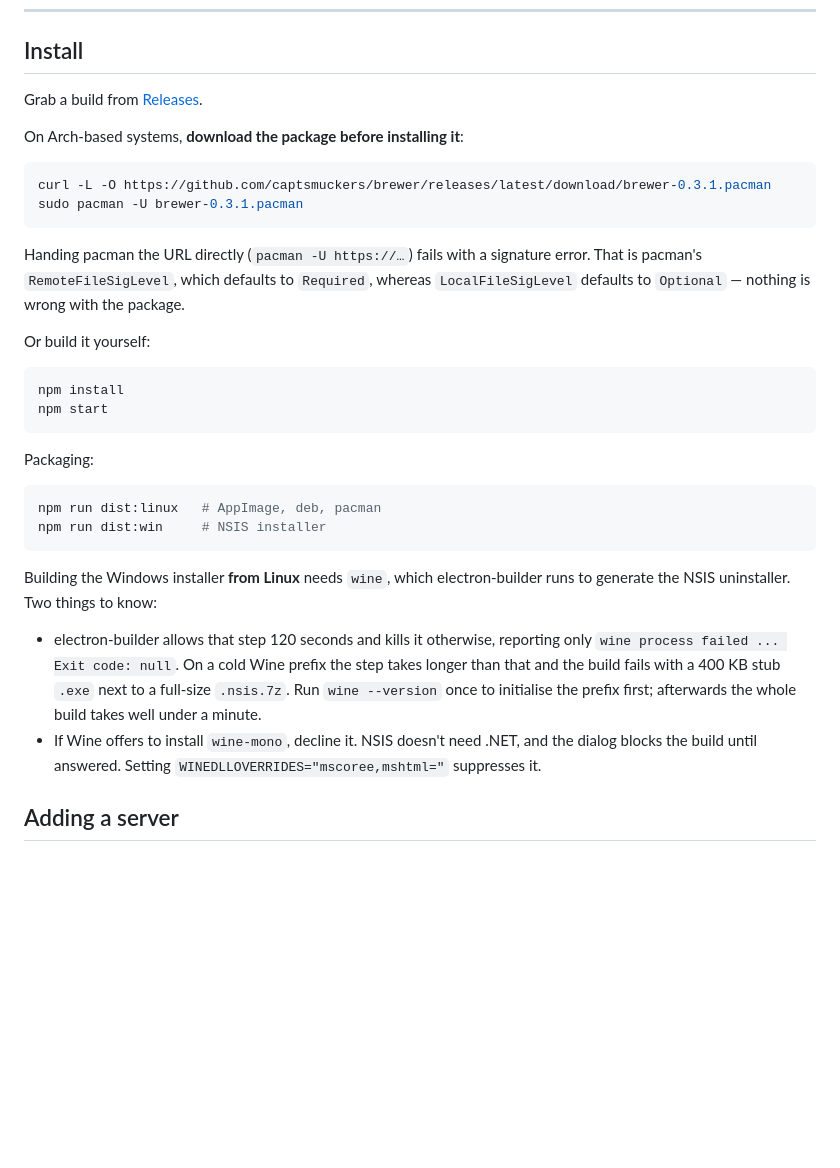
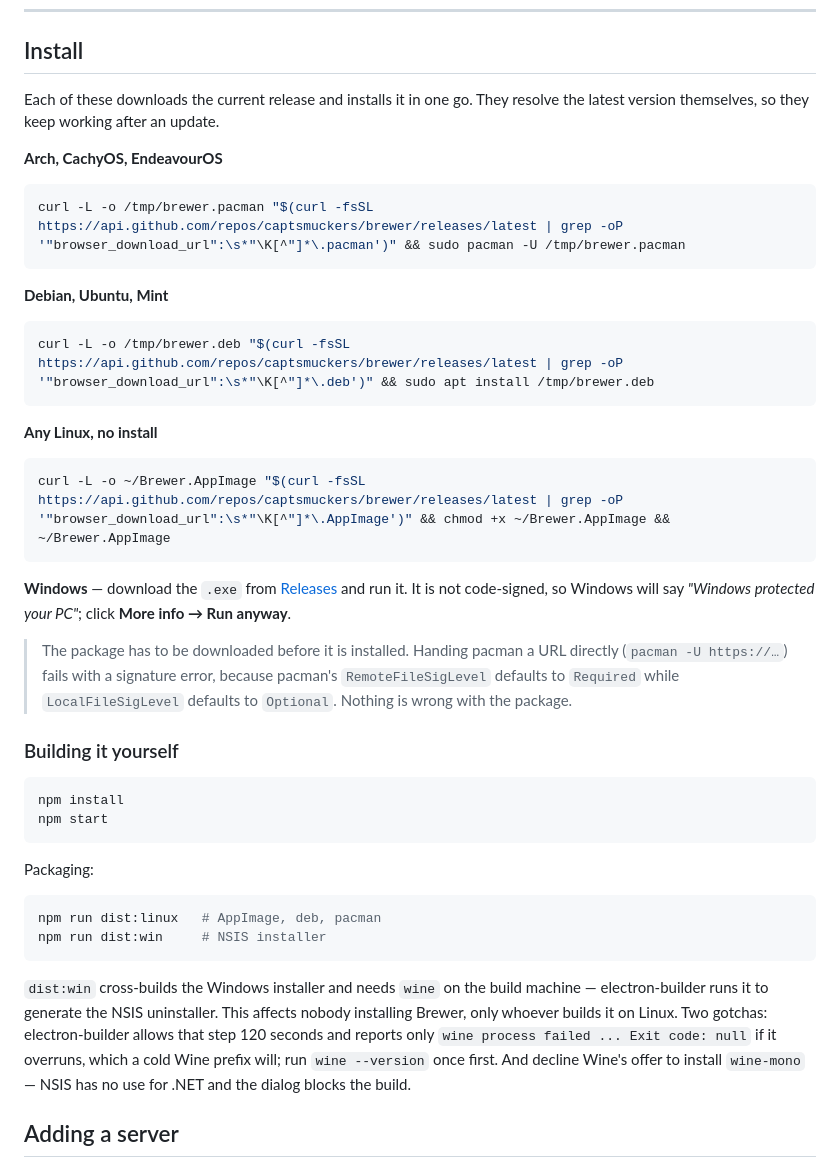
Before and after one commit to captsmuckers/brewer, a Markdown page: README.md, the part around the change. Rendered like a GitHub page; blank space fills up the shorter version.

Commit message:
Document one-line installs that resolve the latest release
Friends had to look up the current version and run two commands. These
resolve the download URL from the releases API, so one paste installs the
current build and keeps working across updates.

Also restores the packaging notes clipped while rewriting the section, with
the wine requirement scoped to whoever builds on Linux rather than reading
like something users need.

Co-Authored-By: Claude Opus 5 <noreply@anthropic.com>

````diff
--- a/README.md
+++ b/README.md
@@ -13,21 +13,38 @@ Built on Electron. Ships for Linux and Windows.
 
 ## Install
 
-Grab a build from [Releases](https://github.com/captsmuckers/brewer/releases).
+Each of these downloads the current release and installs it in one go. They
+resolve the latest version themselves, so they keep working after an update.
 
-On Arch-based systems, **download the package before installing it**:
+**Arch, CachyOS, EndeavourOS**
 
 ```bash
-curl -L -O https://github.com/captsmuckers/brewer/releases/latest/download/brewer-0.3.1.pacman
-sudo pacman -U brewer-0.3.1.pacman
+curl -L -o /tmp/brewer.pacman "$(curl -fsSL https://api.github.com/repos/captsmuckers/brewer/releases/latest | grep -oP '"browser_download_url":\s*"\K[^"]*\.pacman')" && sudo pacman -U /tmp/brewer.pacman
 ```
 
-Handing pacman the URL directly (`pacman -U https://…`) fails with a signature
-error. That is pacman's `RemoteFileSigLevel`, which defaults to `Required`,
-whereas `LocalFileSigLevel` defaults to `Optional` — nothing is wrong with the
-package.
+**Debian, Ubuntu, Mint**
 
-Or build it yourself:
+```bash
+curl -L -o /tmp/brewer.deb "$(curl -fsSL https://api.github.com/repos/captsmuckers/brewer/releases/latest | grep -oP '"browser_download_url":\s*"\K[^"]*\.deb')" && sudo apt install /tmp/brewer.deb
+```
+
+**Any Linux, no install**
+
+```bash
+curl -L -o ~/Brewer.AppImage "$(curl -fsSL https://api.github.com/repos/captsmuckers/brewer/releases/latest | grep -oP '"browser_download_url":\s*"\K[^"]*\.AppImage')" && chmod +x ~/Brewer.AppImage && ~/Brewer.AppImage
+```
+
+**Windows** — download the `.exe` from
+[Releases](https://github.com/captsmuckers/brewer/releases/latest) and run it.
+It is not code-signed, so Windows will say *"Windows protected your PC"*; click
+**More info → Run anyway**.
+
+> The package has to be downloaded before it is installed. Handing pacman a URL
+> directly (`pacman -U https://…`) fails with a signature error, because
+> pacman's `RemoteFileSigLevel` defaults to `Required` while `LocalFileSigLevel`
+> defaults to `Optional`. Nothing is wrong with the package.
+
+### Building it yourself
 
 ```bash
 npm install
@@ -41,17 +58,13 @@ npm run dist:linux   # AppImage, deb, pacman
 npm run dist:win     # NSIS installer
 ```
 
-Building the Windows installer **from Linux** needs `wine`, which electron-builder
-runs to generate the NSIS uninstaller. Two things to know:
-
-- electron-builder allows that step 120 seconds and kills it otherwise, reporting
-  only `wine process failed ... Exit code: null`. On a cold Wine prefix the step
-  takes longer than that and the build fails with a 400 KB stub `.exe` next to a
-  full-size `.nsis.7z`. Run `wine --version` once to initialise the prefix first;
-  afterwards the whole build takes well under a minute.
-- If Wine offers to install `wine-mono`, decline it. NSIS doesn't need .NET, and
-  the dialog blocks the build until answered. Setting
-  `WINEDLLOVERRIDES="mscoree,mshtml="` suppresses it.
+`dist:win` cross-builds the Windows installer and needs `wine` on the build
+machine — electron-builder runs it to generate the NSIS uninstaller. This
+affects nobody installing Brewer, only whoever builds it on Linux. Two gotchas:
+electron-builder allows that step 120 seconds and reports only
+`wine process failed ... Exit code: null` if it overruns, which a cold Wine
+prefix will; run `wine --version` once first. And decline Wine's offer to
+install `wine-mono` — NSIS has no use for .NET and the dialog blocks the build.
 
 ## Adding a server
 
````
